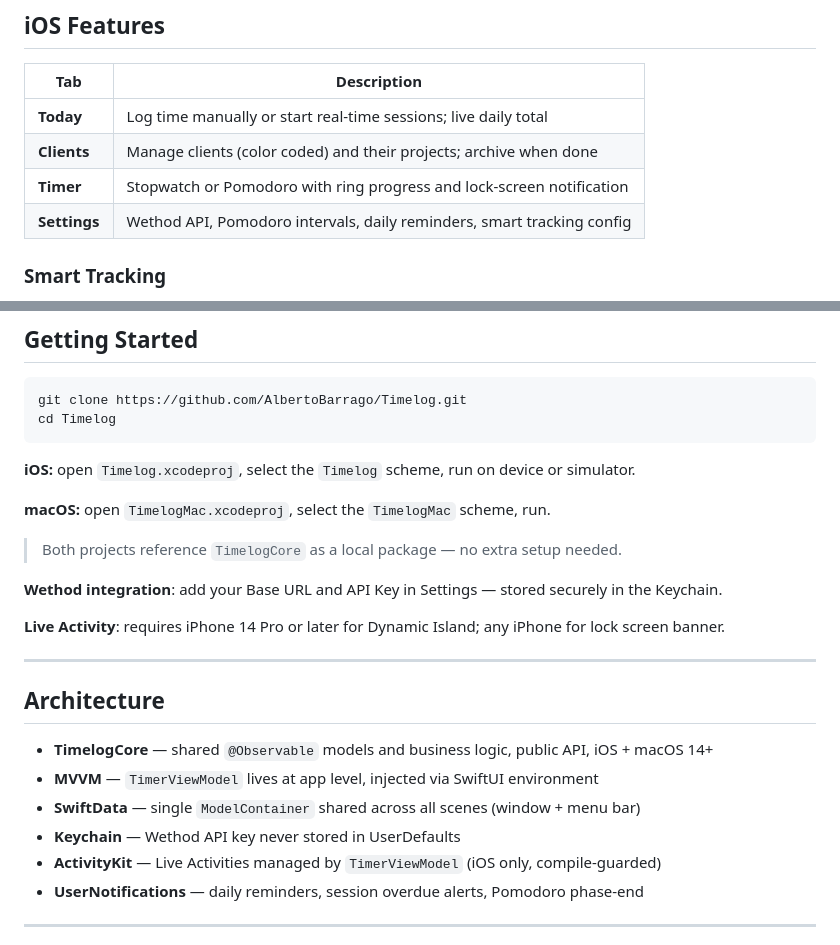
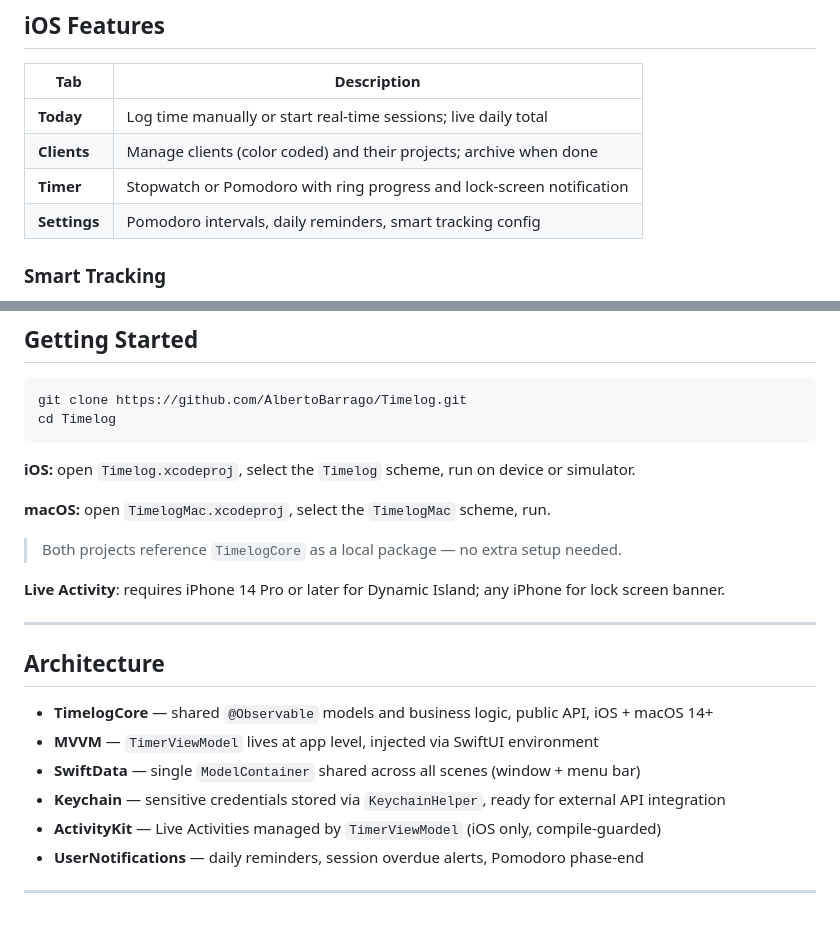
Before and after one commit to albertobarrago/timelog, a Markdown page: README.md, 2 parts joined by grey strips. Rendered like a GitHub page.

Commit message:
Update docs: remove Wethod, version 0.2.0 changelog

```diff
--- a/README.md
+++ b/README.md
@@ -28,7 +28,7 @@ Both apps share business logic via **TimelogCore**, a local Swift Package in the
 | **Today** | Log time manually or start real-time sessions; live daily total |
 | **Clients** | Manage clients (color coded) and their projects; archive when done |
 | **Timer** | Stopwatch or Pomodoro with ring progress and lock-screen notification |
-| **Settings** | Wethod API, Pomodoro intervals, daily reminders, smart tracking config |
+| **Settings** | Pomodoro intervals, daily reminders, smart tracking config |
 
 ### Smart Tracking
 Tap ▶ to start a session when you begin working. Stop it when done — duration is logged automatically. Multiple sessions can run simultaneously. Forgot to stop? You get a notification at your configured end-of-day time.
@@ -108,8 +108,6 @@ cd Timelog
 
 > Both projects reference `TimelogCore` as a local package — no extra setup needed.
 
-**Wethod integration**: add your Base URL and API Key in Settings — stored securely in the Keychain.
-
 **Live Activity**: requires iPhone 14 Pro or later for Dynamic Island; any iPhone for lock screen banner.
 
 ---
@@ -119,7 +117,7 @@ cd Timelog
 - **TimelogCore** — shared `@Observable` models and business logic, public API, iOS + macOS 14+
 - **MVVM** — `TimerViewModel` lives at app level, injected via SwiftUI environment
 - **SwiftData** — single `ModelContainer` shared across all scenes (window + menu bar)
-- **Keychain** — Wethod API key never stored in UserDefaults
+- **Keychain** — sensitive credentials stored via `KeychainHelper`, ready for external API integration
 - **ActivityKit** — Live Activities managed by `TimerViewModel` (iOS only, compile-guarded)
 - **UserNotifications** — daily reminders, session overdue alerts, Pomodoro phase-end
 
```
Also changed, not shown: CHANGELOG.md (+12 -5 lines).
